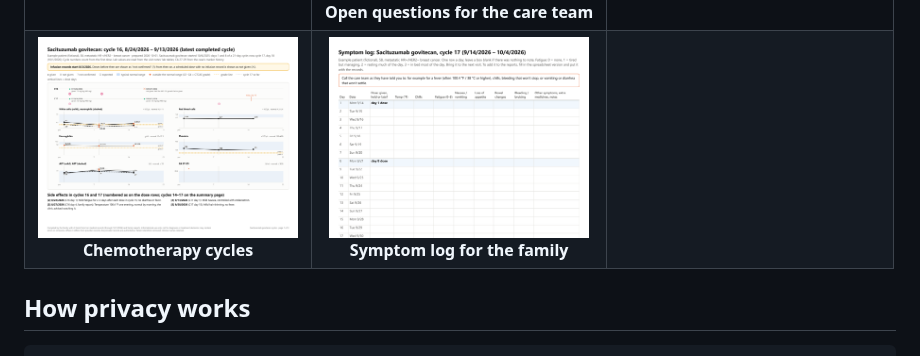
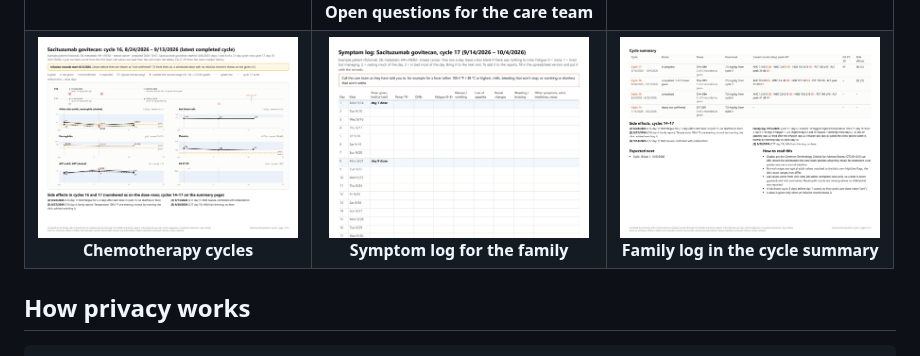
Before and after one commit to jreves/PatientCentricRecords, a Markdown page: README.md, the part around the change. Rendered like a GitHub page; pictures changed too: docs/images/family-log.png (added).

Commit message:
Example: a fictional filled-in family symptom log; README gallery shows it
Co-Authored-By: Claude Opus 5.5 <noreply@anthropic.com>

```diff
--- a/README.md
+++ b/README.md
@@ -35,7 +35,7 @@ with `python -m reports build --case examples/case --out examples/out`.
 | <a href="docs/images/full-timeline.png"><img src="docs/images/full-timeline.png" width="260" alt="Full treatment timeline"></a><br>**Full treatment timeline** | <a href="docs/images/treatments-table.png"><img src="docs/images/treatments-table.png" width="260" alt="Cancer treatments table"></a><br>**Every cancer treatment** | <a href="docs/images/emergency-summary.png"><img src="docs/images/emergency-summary.png" width="260" alt="Emergency summary"></a><br>**Emergency and travel summary** |
 | <a href="docs/images/pathology.png"><img src="docs/images/pathology.png" width="260" alt="Pathology and genetics"></a><br>**Pathology and genetics** | <a href="docs/images/blood-counts.png"><img src="docs/images/blood-counts.png" width="260" alt="Blood counts"></a><br>**Blood counts and doses** | <a href="docs/images/disease-overview.png"><img src="docs/images/disease-overview.png" width="260" alt="Disease overview"></a><br>**Disease overview** |
 | <a href="docs/images/medications.png"><img src="docs/images/medications.png" width="260" alt="Medication timeline"></a><br>**Medication timeline** | <a href="docs/images/open-questions.png"><img src="docs/images/open-questions.png" width="260" alt="Open questions"></a><br>**Open questions for the care team** | <a href="docs/images/source-audit.png"><img src="docs/images/source-audit.png" width="260" alt="Source audit"></a><br>**Source audit** |
-| <a href="docs/images/chemo-cycles.png"><img src="docs/images/chemo-cycles.png" width="260" alt="Chemotherapy cycles"></a><br>**Chemotherapy cycles** | <a href="docs/images/symptom-log.png"><img src="docs/images/symptom-log.png" width="260" alt="Symptom log sheet"></a><br>**Symptom log for the family** | |
+| <a href="docs/images/chemo-cycles.png"><img src="docs/images/chemo-cycles.png" width="260" alt="Chemotherapy cycles"></a><br>**Chemotherapy cycles** | <a href="docs/images/symptom-log.png"><img src="docs/images/symptom-log.png" width="260" alt="Symptom log sheet"></a><br>**Symptom log for the family** | <a href="docs/images/family-log.png"><img src="docs/images/family-log.png" width="260" alt="Family log in the cycle summary"></a><br>**Family log in the cycle summary** |
 
 ## How privacy works
 
```
Also changed, not shown: 2 other files.
